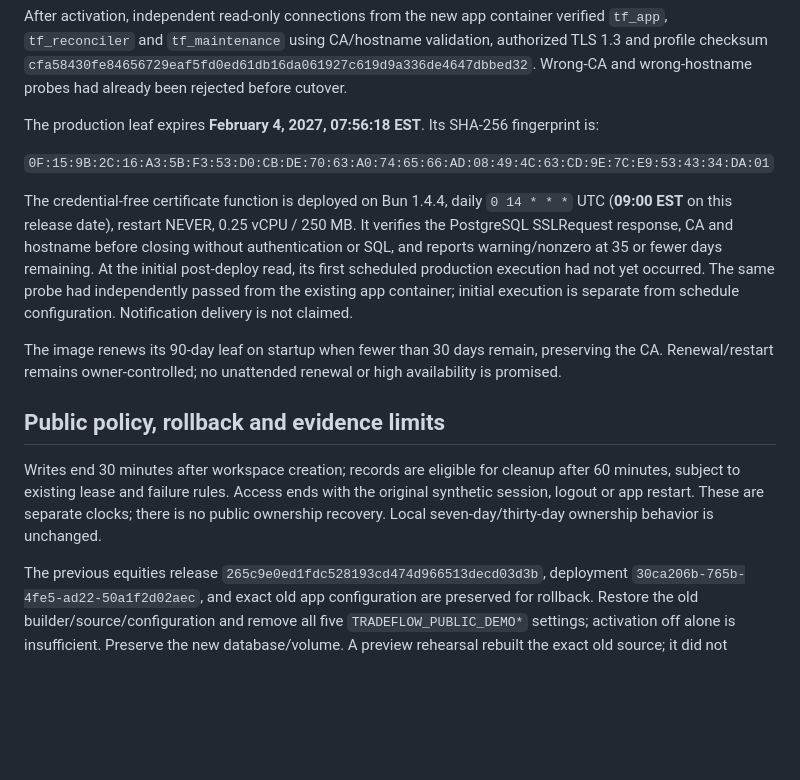
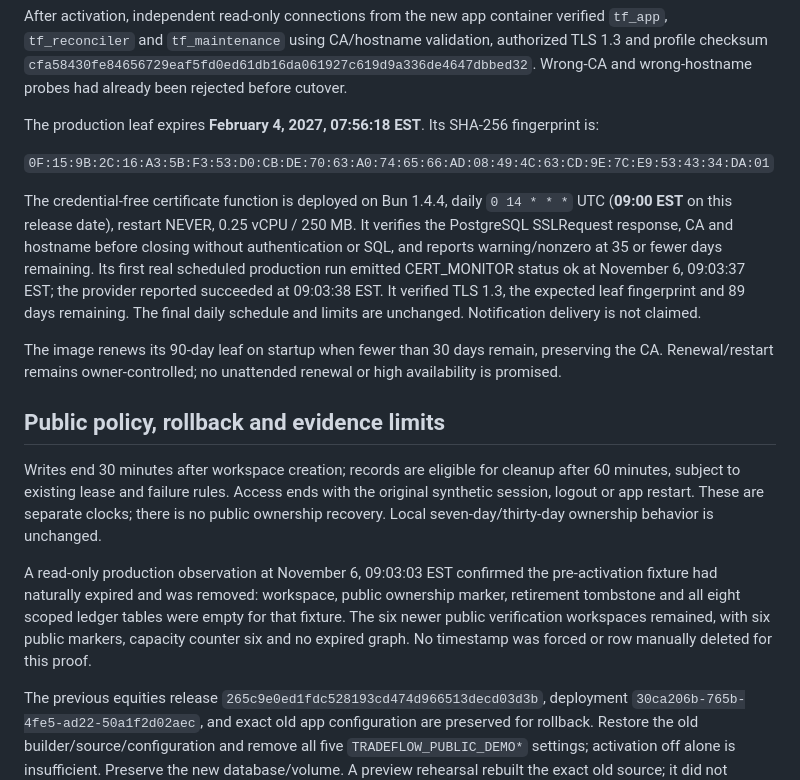
Before and after one commit to farhan-shafee/institutional-trading-sdet-lab, a Markdown page: docs/PUBLIC_WORKFLOW_RELEASE_2026-11-06.md, the part around the change. Drawn GitHub-style; blank space fills up the shorter version.

Commit message:
docs: record scheduled certificate and natural cleanup proofs

```diff
--- a/docs/PUBLIC_WORKFLOW_RELEASE_2026-11-06.md
+++ b/docs/PUBLIC_WORKFLOW_RELEASE_2026-11-06.md
@@ -48,13 +48,15 @@ The production leaf expires **February 4, 2027, 07:56:18 EST**. Its SHA-256 fing
 
 `0F:15:9B:2C:16:A3:5B:F3:53:D0:CB:DE:70:63:A0:74:65:66:AD:08:49:4C:63:CD:9E:7C:E9:53:43:34:DA:01`
 
-The credential-free certificate function is deployed on Bun 1.4.4, daily `0 14 * * *` UTC (**09:00 EST** on this release date), restart NEVER, 0.25 vCPU / 250 MB. It verifies the PostgreSQL SSLRequest response, CA and hostname before closing without authentication or SQL, and reports warning/nonzero at 35 or fewer days remaining. At the initial post-deploy read, its first scheduled production execution had not yet occurred. The same probe had independently passed from the existing app container; initial execution is separate from schedule configuration. Notification delivery is not claimed.
+The credential-free certificate function is deployed on Bun 1.4.4, daily `0 14 * * *` UTC (**09:00 EST** on this release date), restart NEVER, 0.25 vCPU / 250 MB. It verifies the PostgreSQL SSLRequest response, CA and hostname before closing without authentication or SQL, and reports warning/nonzero at 35 or fewer days remaining. Its first real scheduled production run emitted CERT_MONITOR status ok at November 6, 09:03:37 EST; the provider reported succeeded at 09:03:38 EST. It verified TLS 1.3, the expected leaf fingerprint and 89 days remaining. The final daily schedule and limits are unchanged. Notification delivery is not claimed.
 
 The image renews its 90-day leaf on startup when fewer than 30 days remain, preserving the CA. Renewal/restart remains owner-controlled; no unattended renewal or high availability is promised.
 
 ## Public policy, rollback and evidence limits
 
 Writes end 30 minutes after workspace creation; records are eligible for cleanup after 60 minutes, subject to existing lease and failure rules. Access ends with the original synthetic session, logout or app restart. These are separate clocks; there is no public ownership recovery. Local seven-day/thirty-day ownership behavior is unchanged.
+
+A read-only production observation at November 6, 09:03:03 EST confirmed the pre-activation fixture had naturally expired and was removed: workspace, public ownership marker, retirement tombstone and all eight scoped ledger tables were empty for that fixture. The six newer public verification workspaces remained, with six public markers, capacity counter six and no expired graph. No timestamp was forced or row manually deleted for this proof.
 
 The previous equities release `265c9e0ed1fdc528193cd474d966513decd03d3b`, deployment `30ca206b-765b-4fe5-ad22-50a1f2d02aec`, and exact old app configuration are preserved for rollback. Restore the old builder/source/configuration and remove all five `TRADEFLOW_PUBLIC_DEMO*` settings; activation off alone is insufficient. Preserve the new database/volume. A preview rehearsal rebuilt the exact old source; it did not redeploy the retained production artifact.
 
```
Also changed, not shown: docs/RAILWAY_PRODUCTION.md (+1 -1 lines).
